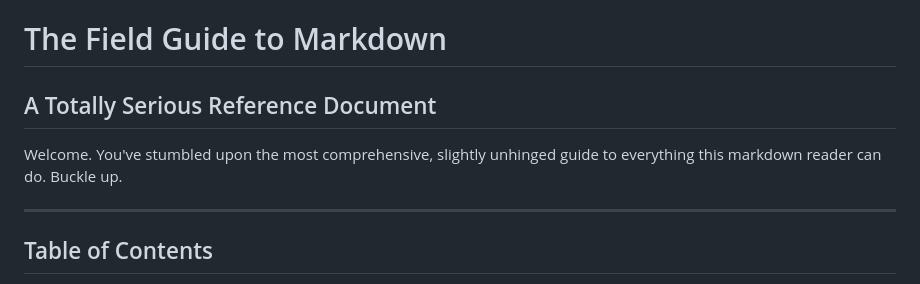
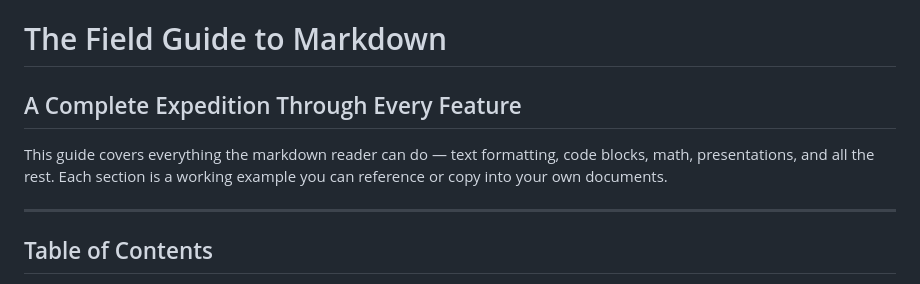
Before and after one commit to hcokim/md-reader, a Markdown page: docs/adventure-guide.md, the part around the change. Drawn GitHub-style.

Commit message:
field guide pt 2

```diff
--- a/docs/adventure-guide.md
+++ b/docs/adventure-guide.md
@@ -1,8 +1,8 @@
 # The Field Guide to Markdown
 
-## A Totally Serious Reference Document
+## A Complete Expedition Through Every Feature
 
-Welcome. You've stumbled upon the most comprehensive, slightly unhinged guide to everything this markdown reader can do. Buckle up.
+This guide covers everything the markdown reader can do — text formatting, code blocks, math, presentations, and all the rest. Each section is a working example you can reference or copy into your own documents.
 
 ---
 
```
